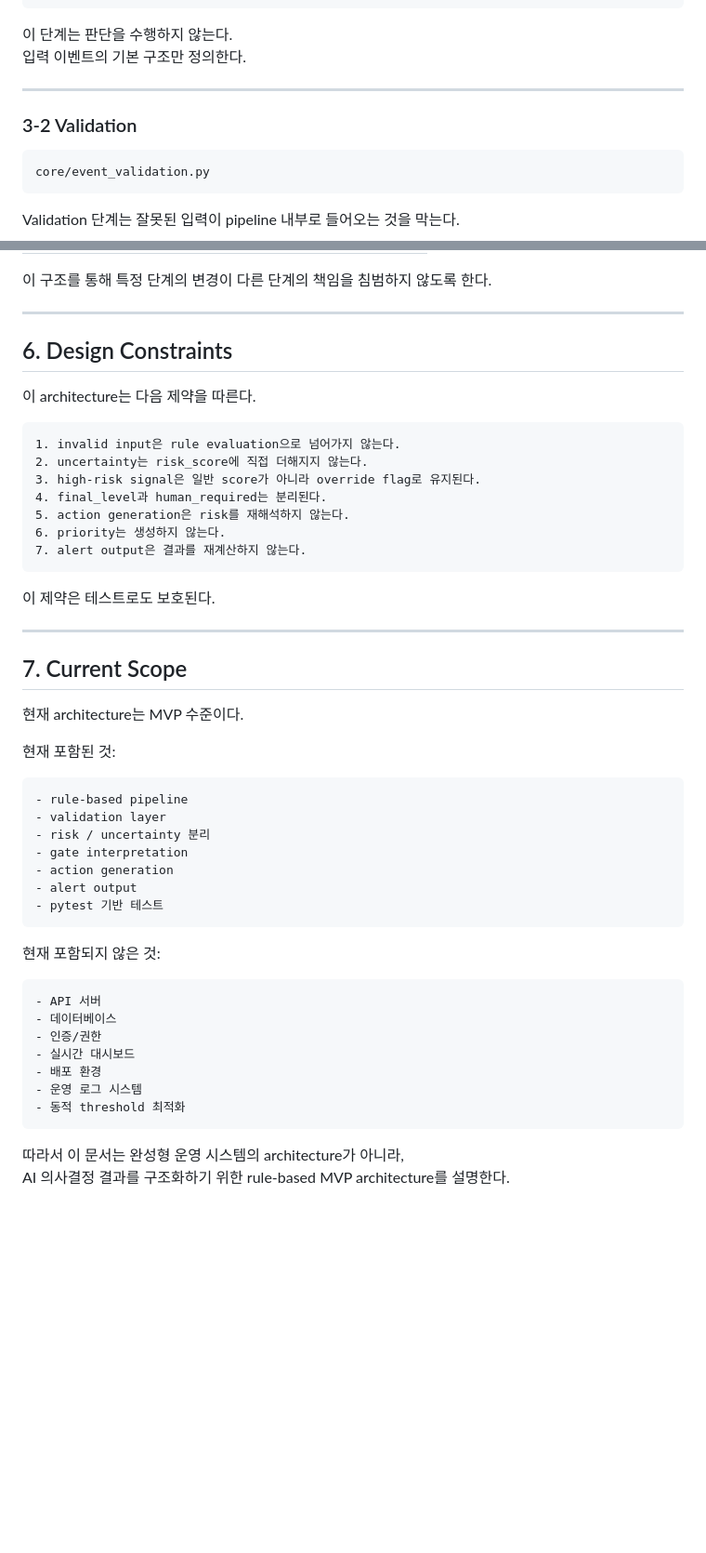
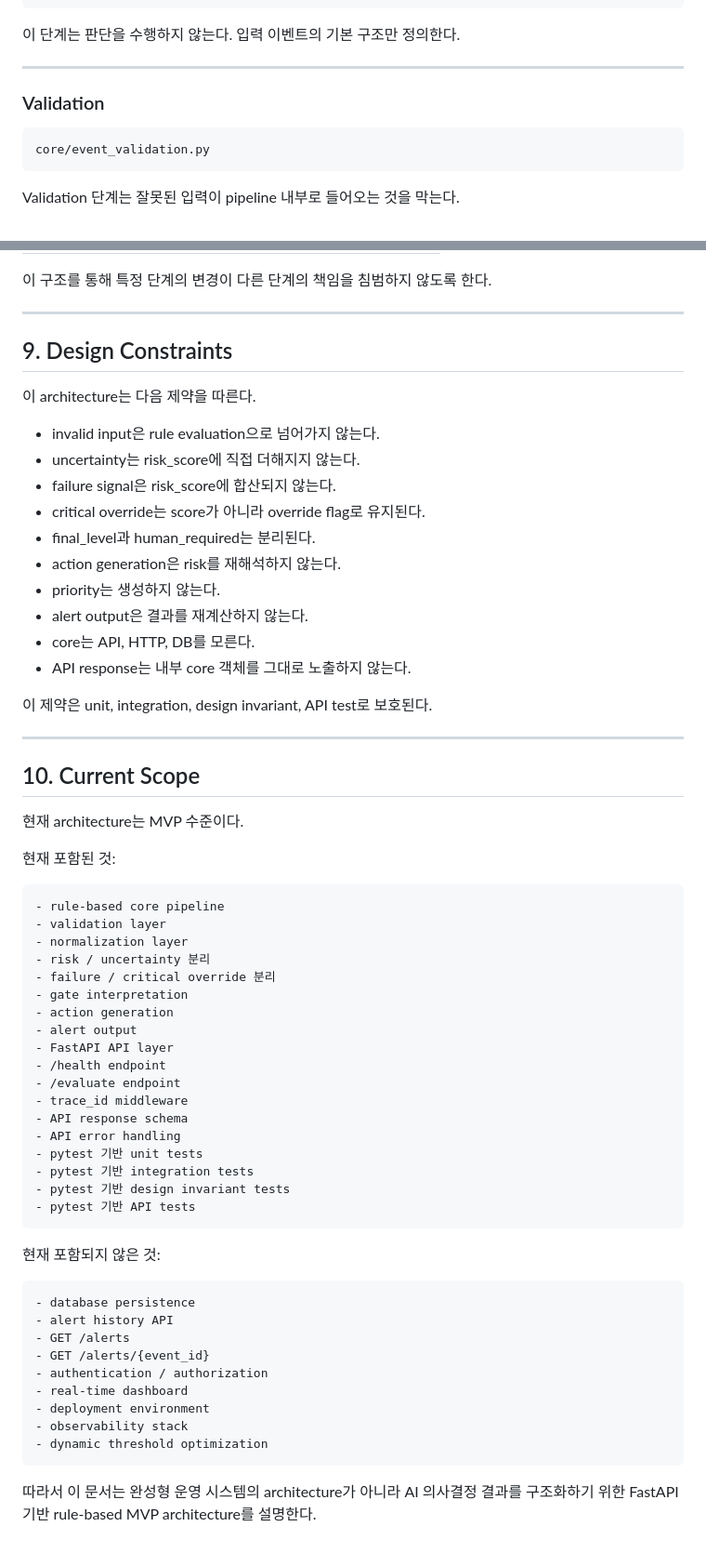
Before and after one commit to seungjin-02/AI-Decision-Risk-Signal-Monitoring-System, a Markdown page: docs/architecture.md, 2 parts joined by grey strips. Shown at 93% size. GitHub-like rendering; blank space fills up the shorter version.

````diff
--- a/docs/architecture.md
+++ b/docs/architecture.md
@@ -98,12 +276,11 @@ error_code
 metadata
 ```
 
-이 단계는 판단을 수행하지 않는다.
-입력 이벤트의 기본 구조만 정의한다.
+이 단계는 판단을 수행하지 않는다. 입력 이벤트의 기본 구조만 정의한다.
 
 ---
 
-### 3-2 Validation
+### Validation
 
 ```text
 core/event_validation.py
@@ -492,51 +730,64 @@ AlertOutput
 
 ---
 
-## 6. Design Constraints
+## 9. Design Constraints
 
 이 architecture는 다음 제약을 따른다.
 
-```text
-1. invalid input은 rule evaluation으로 넘어가지 않는다.
-2. uncertainty는 risk_score에 직접 더해지지 않는다.
-3. high-risk signal은 일반 score가 아니라 override flag로 유지된다.
-4. final_level과 human_required는 분리된다.
-5. action generation은 risk를 재해석하지 않는다.
-6. priority는 생성하지 않는다.
-7. alert output은 결과를 재계산하지 않는다.
-```
+- invalid input은 rule evaluation으로 넘어가지 않는다.
+- uncertainty는 risk_score에 직접 더해지지 않는다.
+- failure signal은 risk_score에 합산되지 않는다.
+- critical override는 score가 아니라 override flag로 유지된다.
+- final_level과 human_required는 분리된다.
+- action generation은 risk를 재해석하지 않는다.
+- priority는 생성하지 않는다.
+- alert output은 결과를 재계산하지 않는다.
+- core는 API, HTTP, DB를 모른다.
+- API response는 내부 core 객체를 그대로 노출하지 않는다.
 
-이 제약은 테스트로도 보호된다.
+이 제약은 unit, integration, design invariant, API test로 보호된다.
 
 ---
 
-## 7. Current Scope
+## 10. Current Scope
 
 현재 architecture는 MVP 수준이다.
 
 현재 포함된 것:
 
 ```text
-- rule-based pipeline
+- rule-based core pipeline
 - validation layer
+- normalization layer
 - risk / uncertainty 분리
+- failure / critical override 분리
 - gate interpretation
 - action generation
 - alert output
-- pytest 기반 테스트
+- FastAPI API layer
+- /health endpoint
+- /evaluate endpoint
+- trace_id middleware
+- API response schema
+- API error handling
+- pytest 기반 unit tests
+- pytest 기반 integration tests
+- pytest 기반 design invariant tests
+- pytest 기반 API tests
 ```
 
 현재 포함되지 않은 것:
 
 ```text
-- API 서버
-- 데이터베이스
-- 인증/권한
-- 실시간 대시보드
-- 배포 환경
-- 운영 로그 시스템
-- 동적 threshold 최적화
+- database persistence
+- alert history API
+- GET /alerts
+- GET /alerts/{event_id}
+- authentication / authorization
+- real-time dashboard
+- deployment environment
+- observability stack
+- dynamic threshold optimization
 ```
 
-따라서 이 문서는 완성형 운영 시스템의 architecture가 아니라,
-AI 의사결정 결과를 구조화하기 위한 rule-based MVP architecture를 설명한다.
+따라서 이 문서는 완성형 운영 시스템의 architecture가 아니라 AI 의사결정 결과를 구조화하기 위한 FastAPI 기반 rule-based MVP architecture를 설명한다.
````
Also changed, not shown: other parts of docs/architecture.md (+333 -94 lines).
